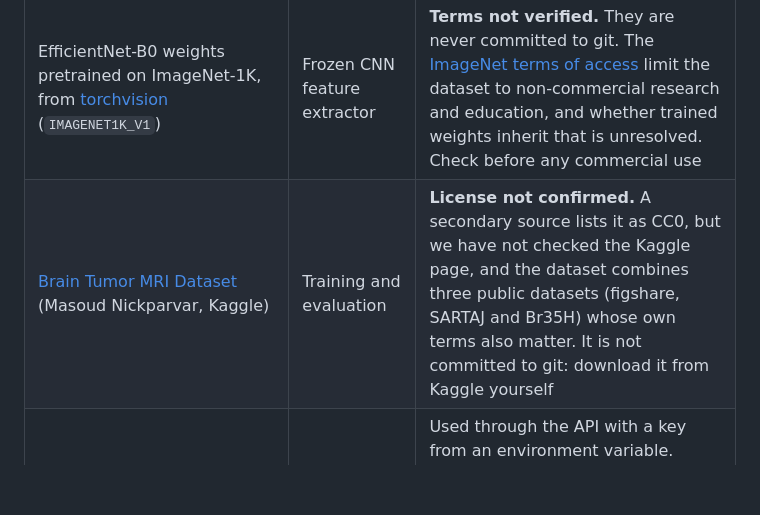
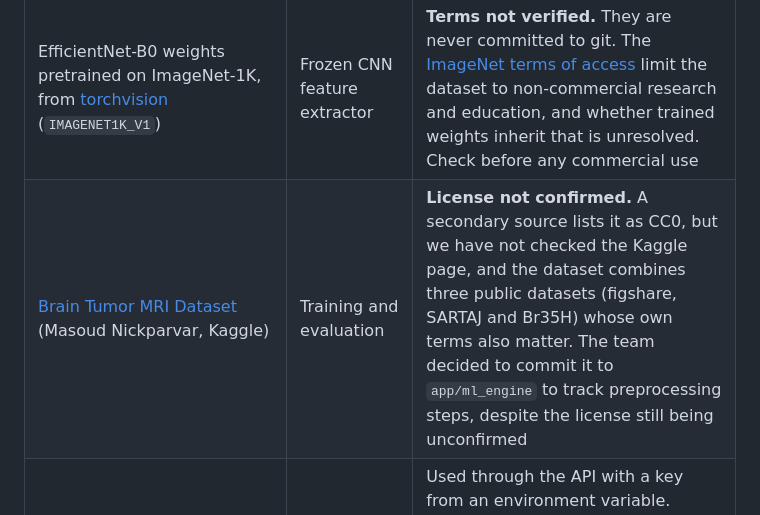
Before and after one commit to Juanpacol/Tumor-Classification-App, a Markdown page: README.md, the part around the change. GitHub-like rendering; blank space fills up the shorter version.

Commit message:
AB-182: docs(repo): document that the Kaggle MRI dataset is now committed
The team decided to commit the dataset to app/ml_engine to track
preprocessing steps. Updates the third-party assets table to say so,
while keeping the license-not-confirmed caveat, which is still true.

Co-Authored-By: Claude Sonnet 5 <noreply@anthropic.com>

```diff
--- a/README.md
+++ b/README.md
@@ -162,7 +162,7 @@ Ether is a hackathon prototype. These are the external assets it depends on and
 | Asset | Used for | Status |
 |---|---|---|
 | EfficientNet-B0 weights pretrained on ImageNet-1K, from [torchvision](https://docs.pytorch.org/vision/stable/models/generated/torchvision.models.efficientnet_b0.html) (`IMAGENET1K_V1`) | Frozen CNN feature extractor | **Terms not verified.** They are never committed to git. The [ImageNet terms of access](https://image-net.org/download) limit the dataset to non-commercial research and education, and whether trained weights inherit that is unresolved. Check before any commercial use |
-| [Brain Tumor MRI Dataset](https://www.kaggle.com/datasets/masoudnickparvar/brain-tumor-mri-dataset) (Masoud Nickparvar, Kaggle) | Training and evaluation | **License not confirmed.** A secondary source lists it as CC0, but we have not checked the Kaggle page, and the dataset combines three public datasets (figshare, SARTAJ and Br35H) whose own terms also matter. It is not committed to git: download it from Kaggle yourself |
+| [Brain Tumor MRI Dataset](https://www.kaggle.com/datasets/masoudnickparvar/brain-tumor-mri-dataset) (Masoud Nickparvar, Kaggle) | Training and evaluation | **License not confirmed.** A secondary source lists it as CC0, but we have not checked the Kaggle page, and the dataset combines three public datasets (figshare, SARTAJ and Br35H) whose own terms also matter. The team decided to commit it to `app/ml_engine` to track preprocessing steps, despite the license still being unconfirmed |
 | Meta Model API (Muse Spark) | Clinical report and chat | Used through the API with a key from an environment variable. Subject to Meta's terms. **While free credits are in use, Meta may use the content sent for product improvement**, so only public dataset images and invented notes are sent (see `app/backend/README.md`) |
 | Python and JavaScript dependencies | Everything | Open-source packages pinned in `app/ml_engine/requirements.lock` and the backend and frontend manifests. Their licenses were not audited |
 | Drawn skull and surgical instrument illustrations (`app/frontend/public/portal-skull.png`, `portal-instrument.png`) | Fixed background behind the study list | Owned by the team; cleared for use in this repository |
```
